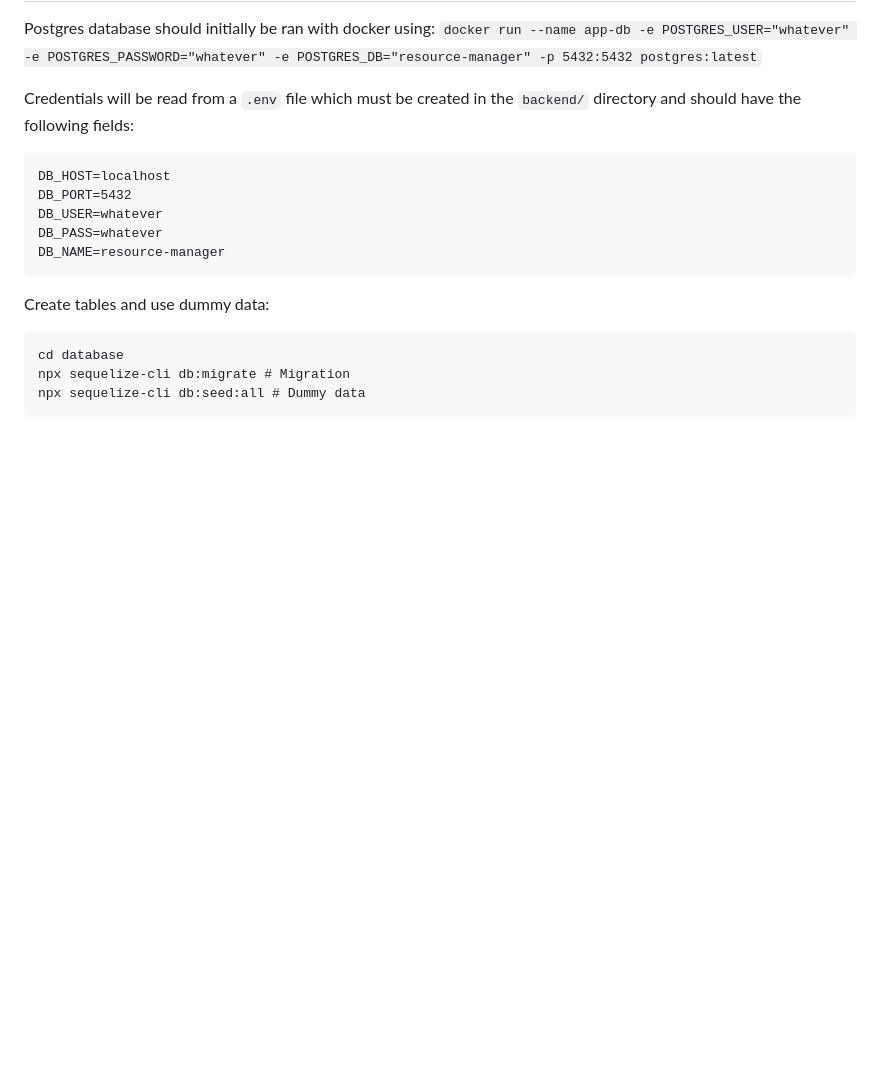
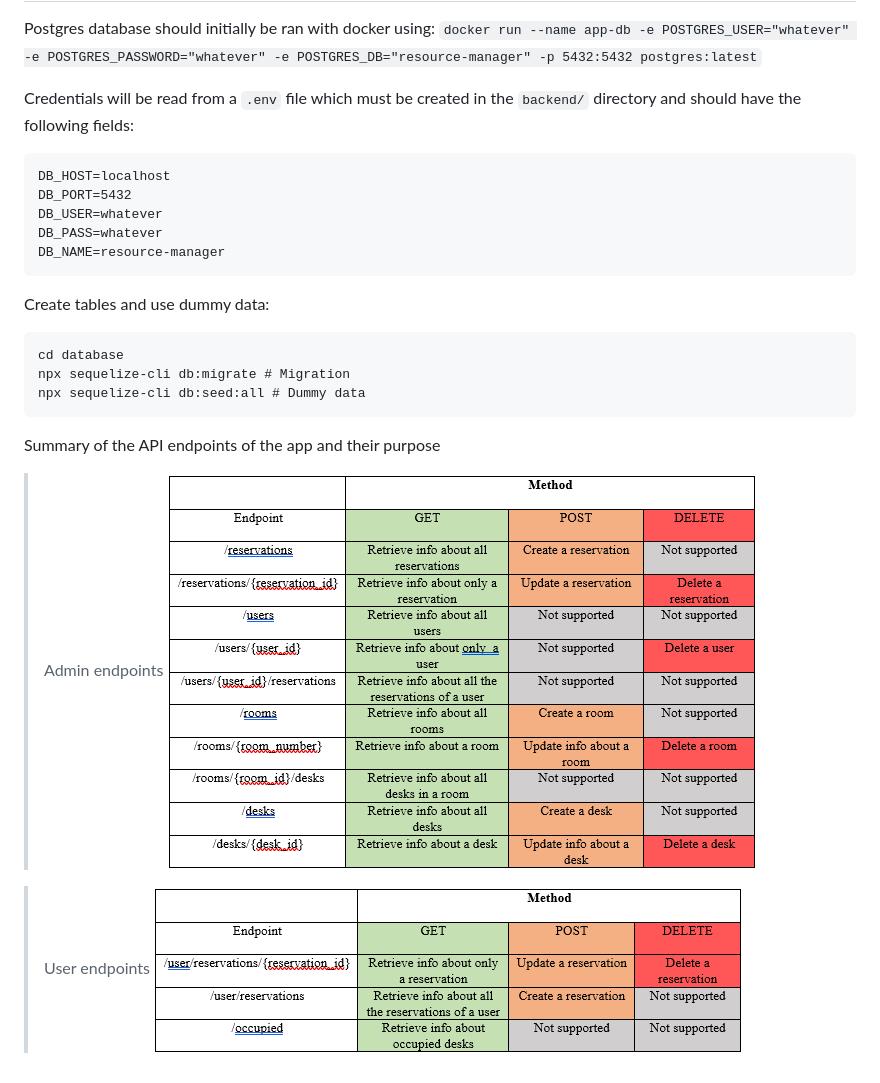
Before and after one commit to cristibtz/Desk-Manager, a Markdown page: README.md, the part around the change. GitHub-like rendering; pictures changed too: photos/photo-1.png (added), photos/photo-2.png (added); blank space fills up the shorter version.

Commit message:
Added summary of API in README

````diff
--- a/README.md
+++ b/README.md
@@ -36,3 +36,11 @@ cd database
 npx sequelize-cli db:migrate # Migration
 npx sequelize-cli db:seed:all # Dummy data
 ```
+
+Summary of the API endpoints of the app and their purpose
+
+>Admin endpoints
+![photo](photos/photo-1.png)
+
+>User endpoints
+![photo](photos/photo-2.png)
````
